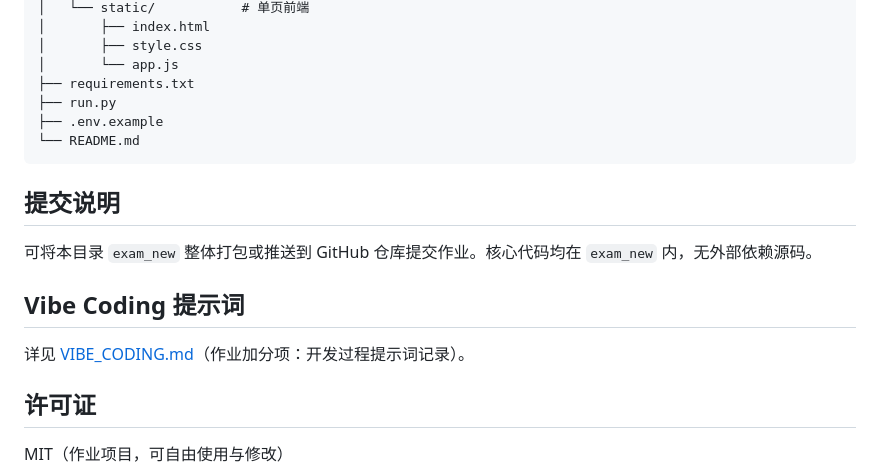
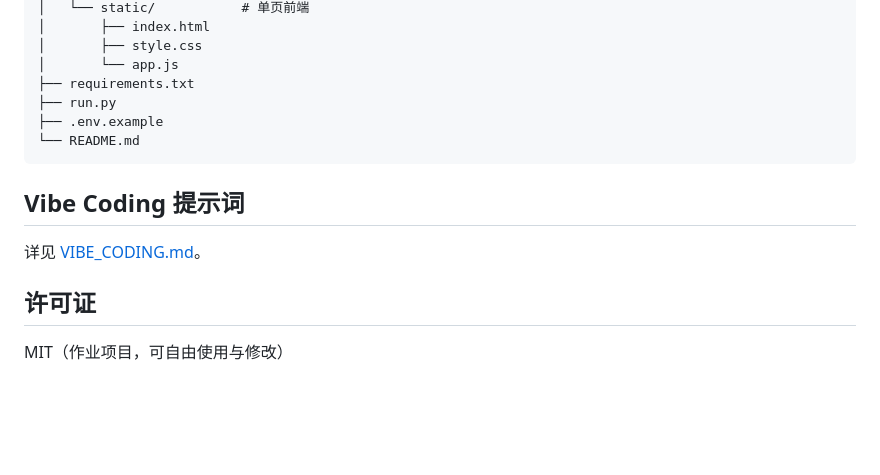
Before and after one commit to naughtyyou/WebEyeExam, a Markdown page: README.md, the part around one of its changes. GitHub-like rendering; blank space fills up the shorter version.

Commit message:
Revise README content and remove submission instructions
Updated README for clarity and removed submission notes.

````diff
--- a/README.md
+++ b/README.md
@@ -136,13 +136,9 @@ exam_new/
 └── README.md
 ```
 
-## 提交说明
-
-可将本目录 `exam_new` 整体打包或推送到 GitHub 仓库提交作业。核心代码均在 `exam_new` 内，无外部依赖源码。
-
 ## Vibe Coding 提示词
 
-详见 [VIBE_CODING.md](./VIBE_CODING.md)（作业加分项：开发过程提示词记录）。
+详见 [VIBE_CODING.md](./VIBE_CODING.md)。
 
 ## 许可证
 
````
Also changed, not shown: other parts of README.md (+1 -1 lines).
